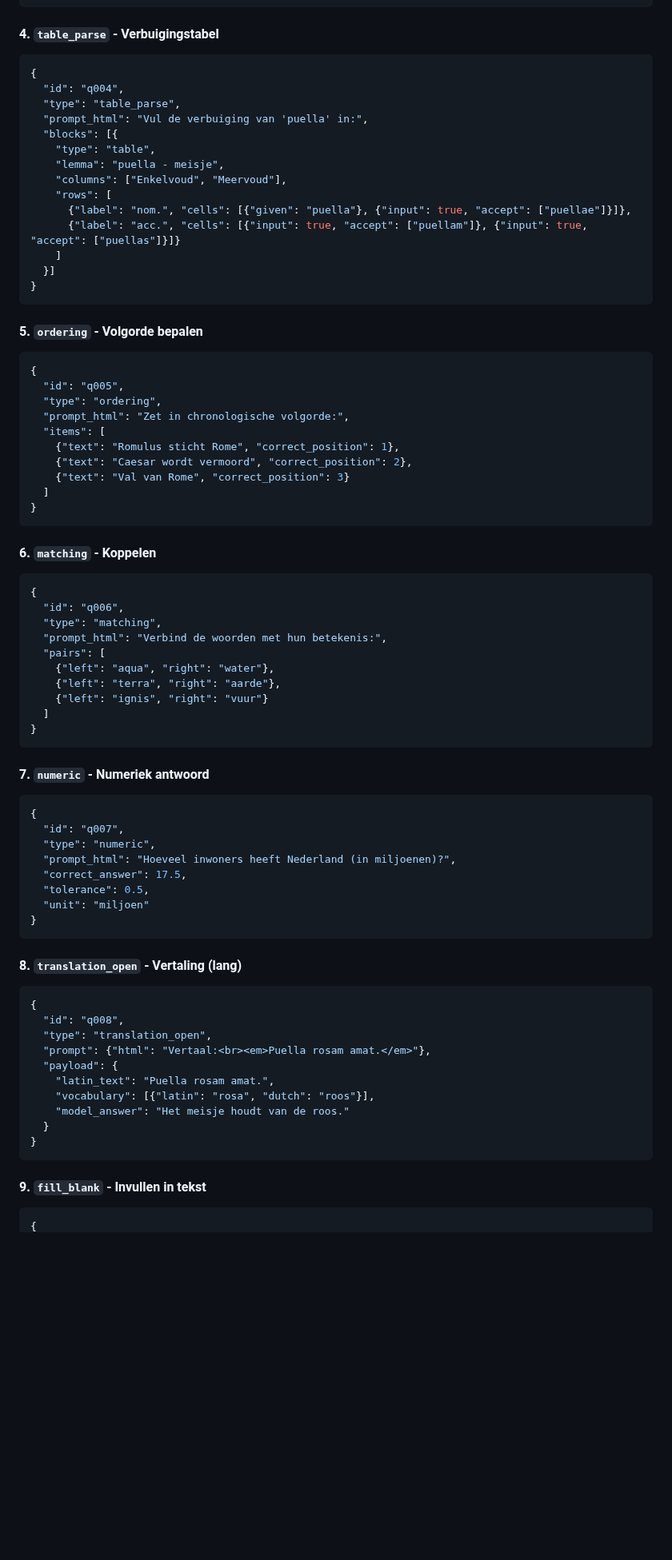
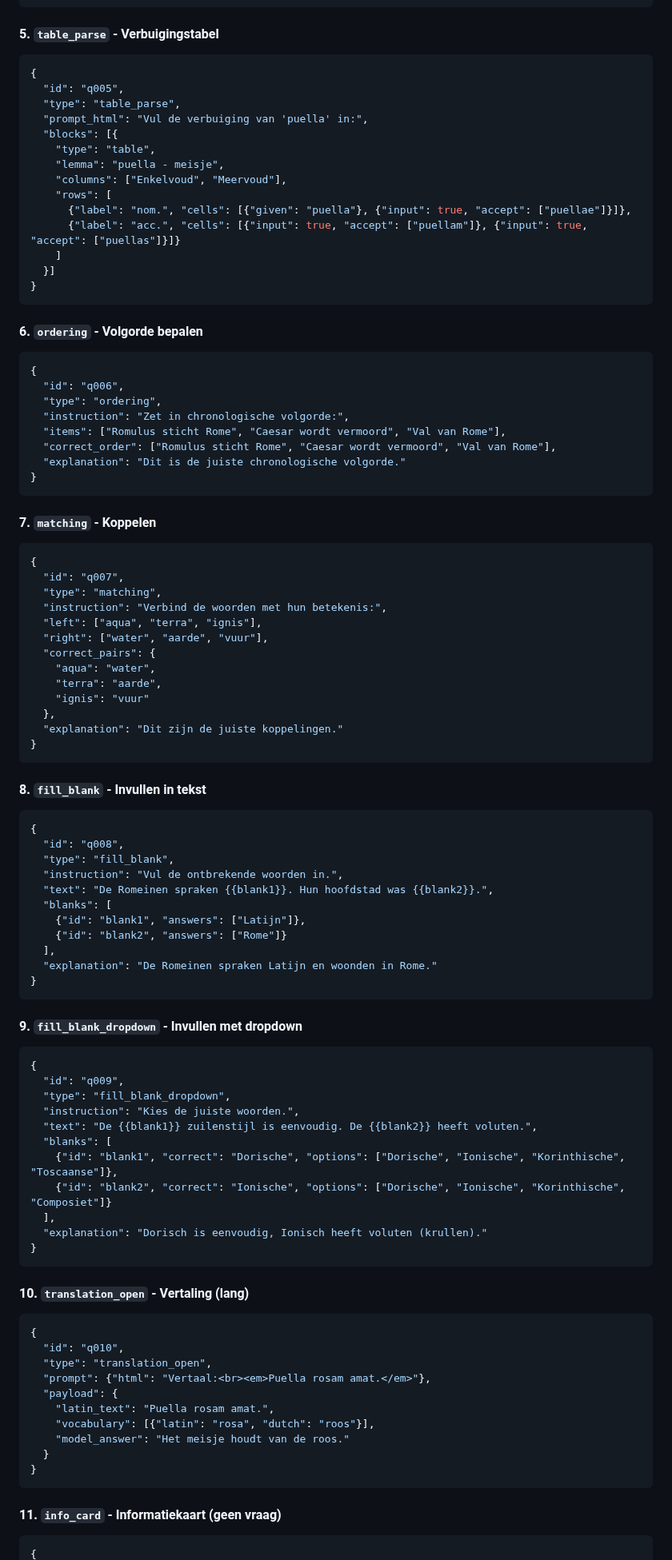
Before and after one commit to Eindboss/Adamus, a Markdown page: data/CHATGPT-PROMPT.md, the part around one of its changes. Shown at 80% size. GitHub-like rendering; blank space fills up the shorter version.

````diff
--- a/data/CHATGPT-PROMPT.md
+++ b/data/CHATGPT-PROMPT.md
@@ -91,10 +135,10 @@ Je bent een onderwijsassistent die toetsen maakt voor **Adamus**, een interactie
 }
 ```
 
-#### 4. `table_parse` - Verbuigingstabel
+#### 5. `table_parse` - Verbuigingstabel
 ```json
 {
-  "id": "q004",
+  "id": "q005",
   "type": "table_parse",
   "prompt_html": "Vul de verbuiging van 'puella' in:",
   "blocks": [{
@@ -109,50 +153,69 @@ Je bent een onderwijsassistent die toetsen maakt voor **Adamus**, een interactie
 }
 ```
 
-#### 5. `ordering` - Volgorde bepalen
+#### 6. `ordering` - Volgorde bepalen
 ```json
 {
-  "id": "q005",
+  "id": "q006",
   "type": "ordering",
-  "prompt_html": "Zet in chronologische volgorde:",
-  "items": [
-    {"text": "Romulus sticht Rome", "correct_position": 1},
-    {"text": "Caesar wordt vermoord", "correct_position": 2},
-    {"text": "Val van Rome", "correct_position": 3}
-  ]
+  "instruction": "Zet in chronologische volgorde:",
+  "items": ["Romulus sticht Rome", "Caesar wordt vermoord", "Val van Rome"],
+  "correct_order": ["Romulus sticht Rome", "Caesar wordt vermoord", "Val van Rome"],
+  "explanation": "Dit is de juiste chronologische volgorde."
 }
 ```
 
-#### 6. `matching` - Koppelen
+#### 7. `matching` - Koppelen
 ```json
 {
-  "id": "q006",
+  "id": "q007",
   "type": "matching",
-  "prompt_html": "Verbind de woorden met hun betekenis:",
-  "pairs": [
-    {"left": "aqua", "right": "water"},
-    {"left": "terra", "right": "aarde"},
-    {"left": "ignis", "right": "vuur"}
-  ]
+  "instruction": "Verbind de woorden met hun betekenis:",
+  "left": ["aqua", "terra", "ignis"],
+  "right": ["water", "aarde", "vuur"],
+  "correct_pairs": {
+    "aqua": "water",
+    "terra": "aarde",
+    "ignis": "vuur"
+  },
+  "explanation": "Dit zijn de juiste koppelingen."
 }
 ```
 
-#### 7. `numeric` - Numeriek antwoord
+#### 8. `fill_blank` - Invullen in tekst
 ```json
 {
-  "id": "q007",
-  "type": "numeric",
-  "prompt_html": "Hoeveel inwoners heeft Nederland (in miljoenen)?",
-  "correct_answer": 17.5,
-  "tolerance": 0.5,
-  "unit": "miljoen"
+  "id": "q008",
+  "type": "fill_blank",
+  "instruction": "Vul de ontbrekende woorden in.",
+  "text": "De Romeinen spraken {{blank1}}. Hun hoofdstad was {{blank2}}.",
+  "blanks": [
+    {"id": "blank1", "answers": ["Latijn"]},
+    {"id": "blank2", "answers": ["Rome"]}
+  ],
+  "explanation": "De Romeinen spraken Latijn en woonden in Rome."
 }
 ```
 
-#### 8. `translation_open` - Vertaling (lang)
+#### 9. `fill_blank_dropdown` - Invullen met dropdown
 ```json
 {
-  "id": "q008",
+  "id": "q009",
+  "type": "fill_blank_dropdown",
+  "instruction": "Kies de juiste woorden.",
+  "text": "De {{blank1}} zuilenstijl is eenvoudig. De {{blank2}} heeft voluten.",
+  "blanks": [
+    {"id": "blank1", "correct": "Dorische", "options": ["Dorische", "Ionische", "Korinthische", "Toscaanse"]},
+    {"id": "blank2", "correct": "Ionische", "options": ["Dorische", "Ionische", "Korinthische", "Composiet"]}
+  ],
+  "explanation": "Dorisch is eenvoudig, Ionisch heeft voluten (krullen)."
+}
+```
+
+#### 10. `translation_open` - Vertaling (lang)
+```json
+{
+  "id": "q010",
   "type": "translation_open",
   "prompt": {"html": "Vertaal:<br><em>Puella rosam amat.</em>"},
   "payload": {
@@ -163,6 +226,6 @@ Je bent een onderwijsassistent die toetsen maakt voor **Adamus**, een interactie
 }
 ```
 
-#### 9. `fill_blank` - Invullen in tekst
+#### 11. `info_card` - Informatiekaart (geen vraag)
 ```json
 {
````
Also changed, not shown: other parts of data/CHATGPT-PROMPT.md (+74 -29 lines).
